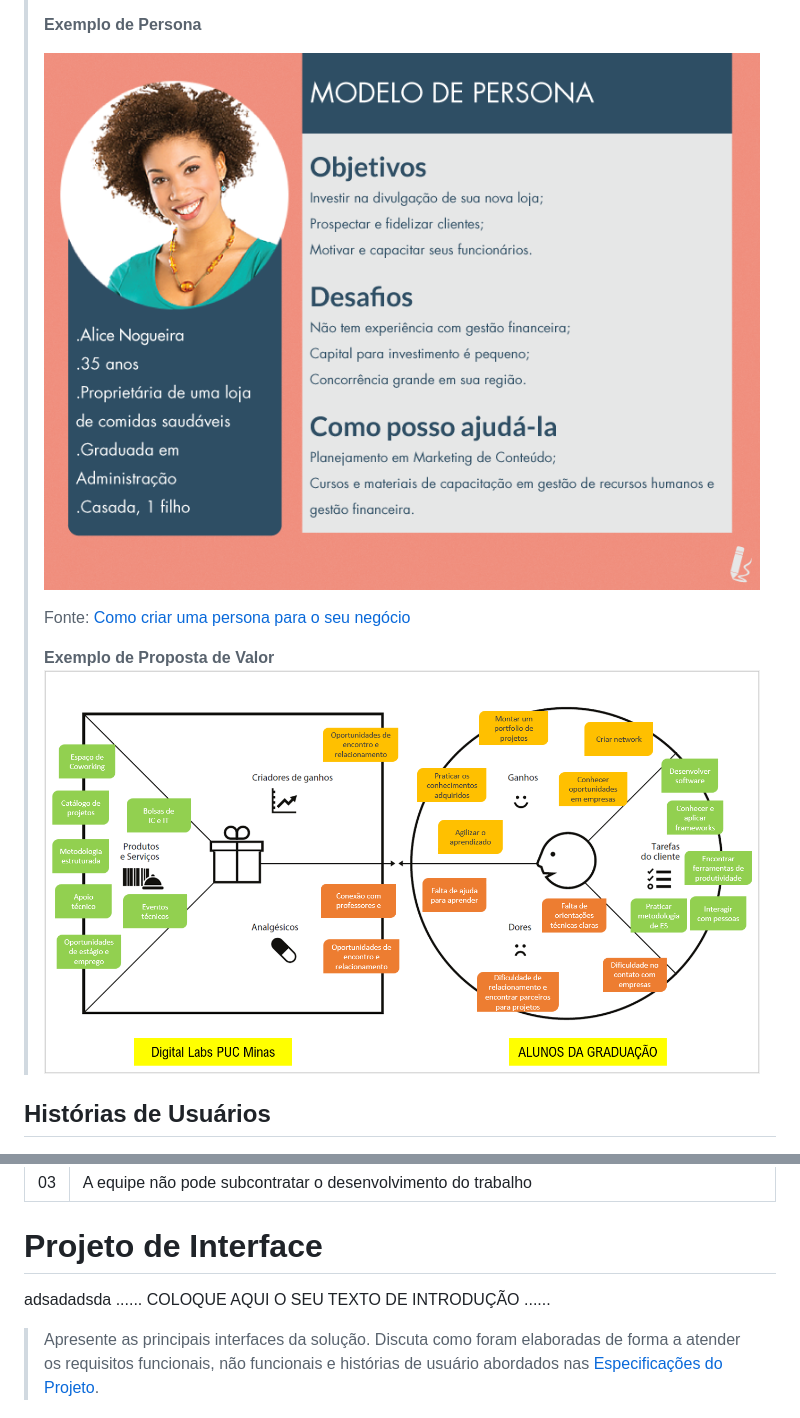
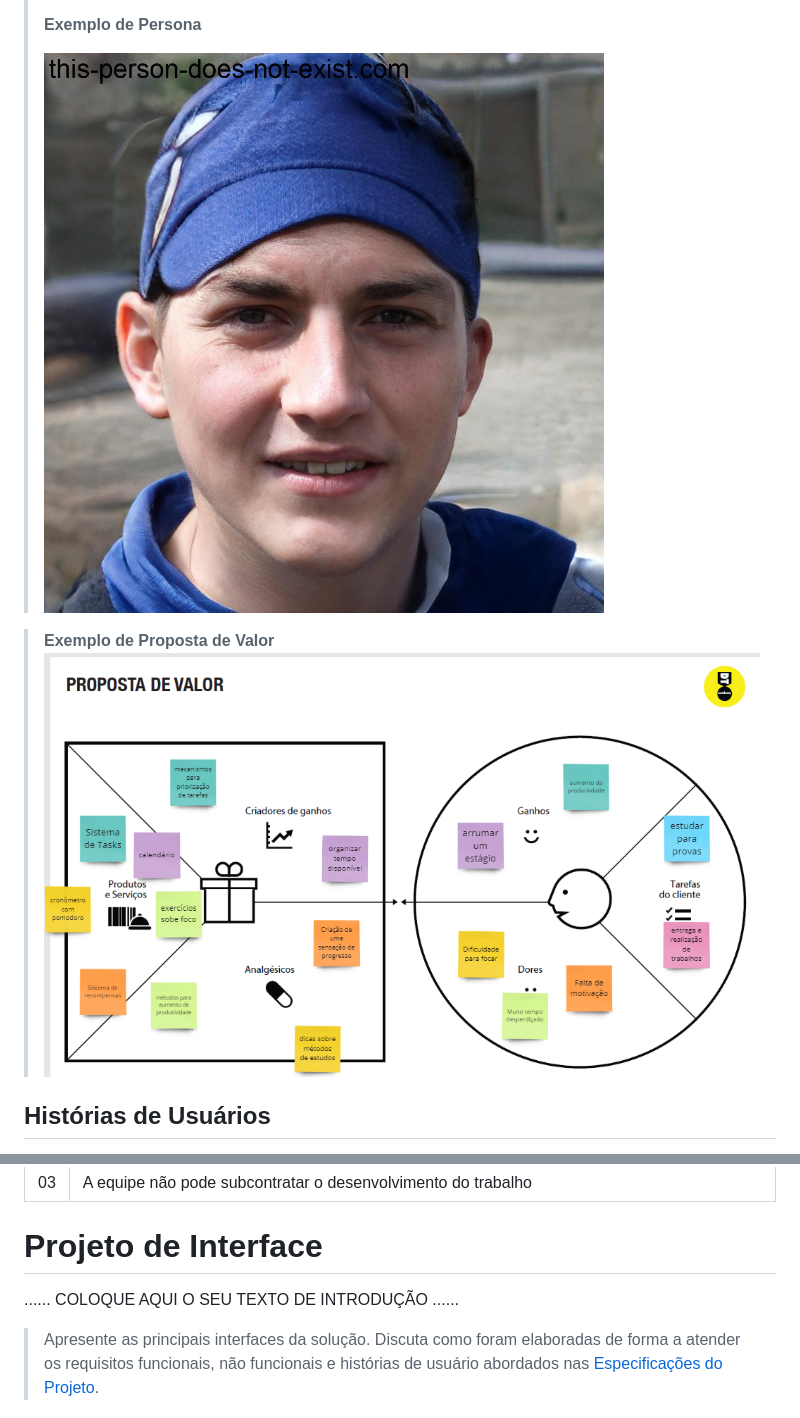
Before and after one commit to ICEI-PUC-Minas-PPLCC-TI/ti-1-ppl-cc-m-20231-tempo-e-gestao-de-tarefas2, a Markdown page: docs/relatorio/Relatorio Tecnico - TEMPLATE.md, 2 parts joined by grey strips. Drawn GitHub-style; pictures changed too: docs/relatorio/images/proposta1.png (added), docs/relatorio/images/raganolli.jpg (added).

Commit message:
Persona

```diff
--- a/docs/relatorio/Relatorio Tecnico - TEMPLATE.md
+++ b/docs/relatorio/Relatorio Tecnico - TEMPLATE.md
@@ -108,12 +108,12 @@ A proposta de valor é uma forma de evidenciar os resultados que vêm com o uso
 >
 > **Exemplo de Persona**
 >
-> ![Exemplo de Persona](images/persona.png)
+> ![Exemplo de Persona](images/raganolli.jpg)
 >
-> Fonte: [Como criar uma persona para o seu negócio](https://raissaviegas.com.br/como-criar-uma-persona/)
+
 >
 > **Exemplo de Proposta de Valor**
-> ![Exemplo da Proposta de Valor](images/proposta_valor.png)
+> ![Exemplo da Proposta de Valor](images/proposta1.png)
 
 
 ## Histórias de Usuários
@@ -183,7 +183,7 @@ As questões que limitam a execução desse projeto e que se configuram como obr
 
 
 # Projeto de Interface
-adsadadsda
+
 ......  COLOQUE AQUI O SEU TEXTO DE INTRODUÇÃO ......
 
 > Apresente as principais interfaces da solução. Discuta como
```
